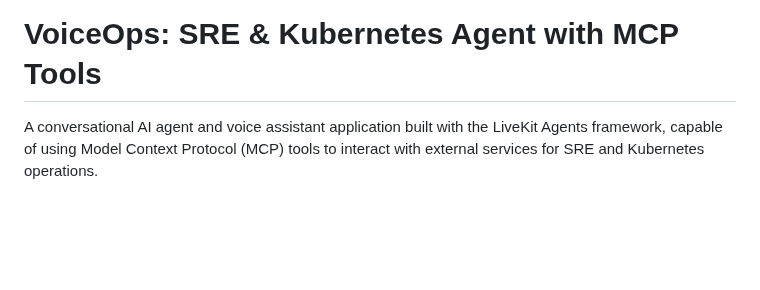
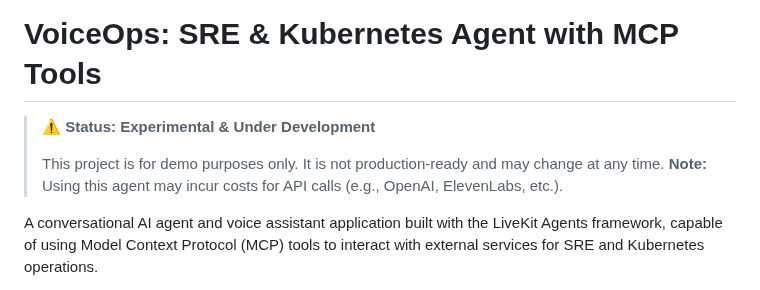
Before and after one commit to harshaislive/trello_ai_voice, a Markdown page: README.md, the part around the change. Rendered like a GitHub page; blank space fills up the shorter version.

Commit message:
more infor and disclaimer added

```diff
--- a/README.md
+++ b/README.md
@@ -3,6 +3,11 @@
 </p>
 
 # VoiceOps: SRE & Kubernetes Agent with MCP Tools
+
+> **⚠️ Status: Experimental & Under Development**
+>
+> This project is for demo purposes only. It is not production-ready and may change at any time.
+> **Note:** Using this agent may incur costs for API calls (e.g., OpenAI, ElevenLabs, etc.).
 
 A conversational AI agent and voice assistant application built with the LiveKit Agents framework, capable of using Model Context Protocol (MCP) tools to interact with external services for SRE and Kubernetes operations.
 
```
